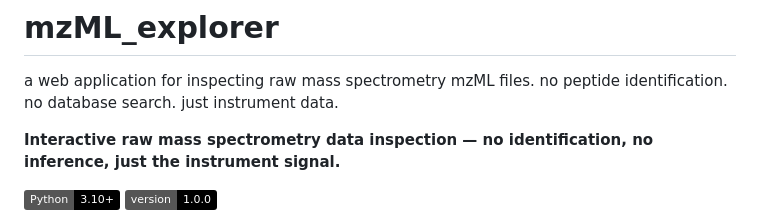
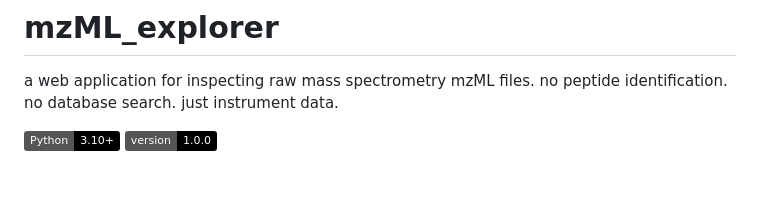
Before and after one commit to sprudhvi728/mzML_explorer, a Markdown page: README.md, the part around the change. GitHub-like rendering; badges without logos; blank space fills up the shorter version.

Commit message:
Update README.md
a web application for inspecting raw mass spectrometry mzML files.

```diff
--- a/README.md
+++ b/README.md
@@ -4,7 +4,6 @@ no peptide identification. no database search. just instrument data.
 
 
 
-**Interactive raw mass spectrometry data inspection — no identification, no inference, just the instrument signal.**
 
 [![Python 3.10+](https://img.shields.io/badge/Python-3.10%2B-black.svg)](https://www.python.org/)
 [![Version](https://img.shields.io/badge/version-1.0.0-black.svg)](CHANGELOG.md)
```
